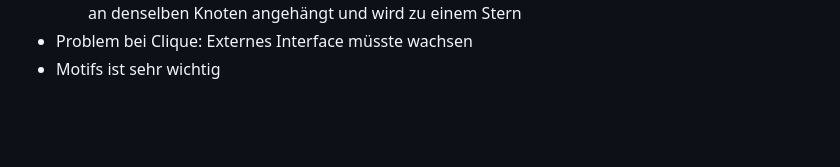
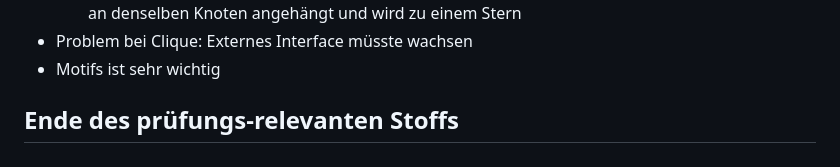
Before and after one commit to MaxM111/jenseits, a Markdown page: notes/notes.md, the part around the change. Drawn GitHub-style; blank space fills up the shorter version.

Commit message:
update notes

```diff
--- a/notes/notes.md
+++ b/notes/notes.md
@@ -146,3 +146,5 @@ $$dom(R) = \prod_{a \in A} dom(a)$$
   - z.b. was wenn man export Path.fn as fn hinzufügt zu erstem bsp? -> Dann werden Knoten immer an denselben Knoten angehängt und wird zu einem Stern
 - Problem bei Clique: Externes Interface müsste wachsen
 - Motifs ist sehr wichtig
+
+## Ende des prüfungs-relevanten Stoffs
```
